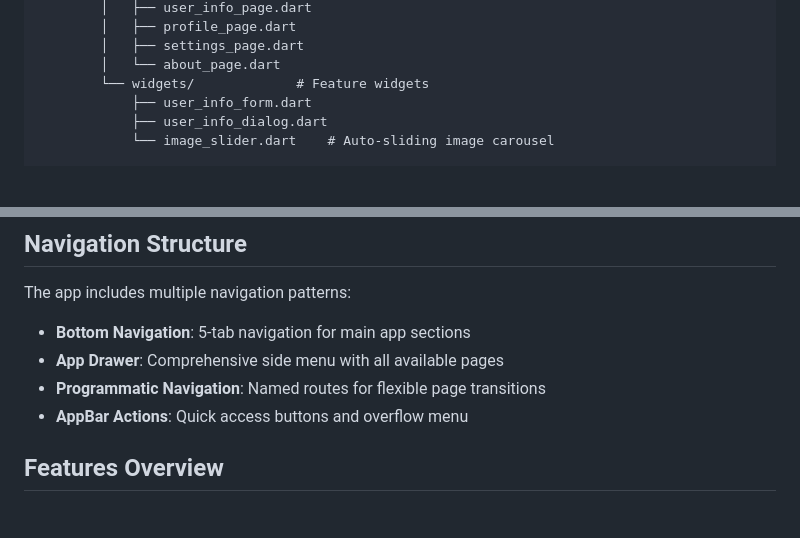
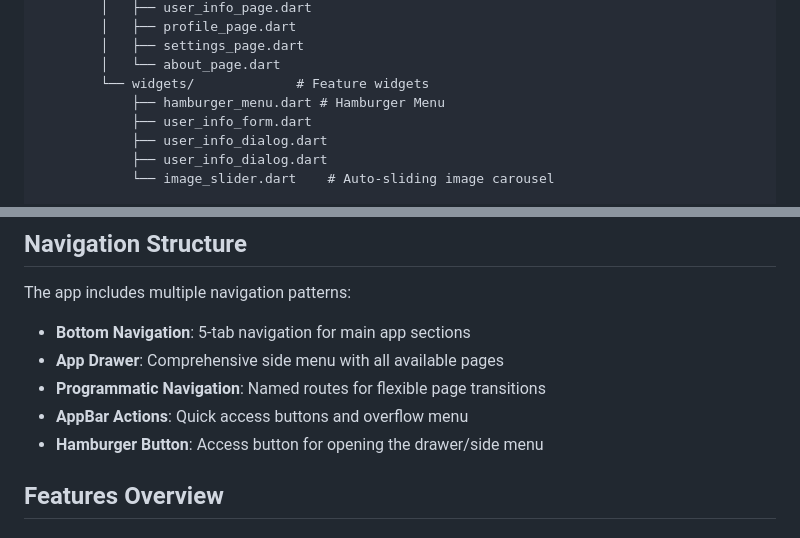
Before and after one commit to tzrfabian/flutter_app_test, a Markdown page: README.md, 2 parts joined by grey strips. Drawn GitHub-style; blank space fills up the shorter version.

Commit message:
refac: update README

```diff
--- a/README.md
+++ b/README.md
@@ -75,7 +75,9 @@ lib/
         │   ├── settings_page.dart
         │   └── about_page.dart
         └── widgets/             # Feature widgets
+            ├── hamburger_menu.dart # Hamburger Menu
             ├── user_info_form.dart
+            ├── user_info_dialog.dart
             ├── user_info_dialog.dart
             └── image_slider.dart    # Auto-sliding image carousel
 
@@ -92,6 +94,7 @@ The app includes multiple navigation patterns:
 - **App Drawer**: Comprehensive side menu with all available pages
 - **Programmatic Navigation**: Named routes for flexible page transitions
 - **AppBar Actions**: Quick access buttons and overflow menu
+- **Hamburger Button**: Access button for opening the drawer/side menu
 
 ## Features Overview
 
```
